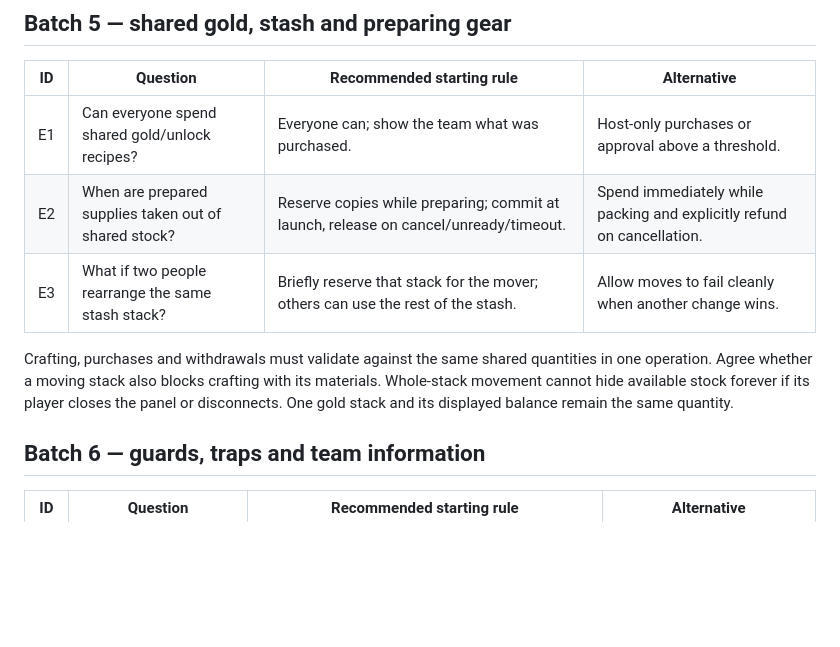
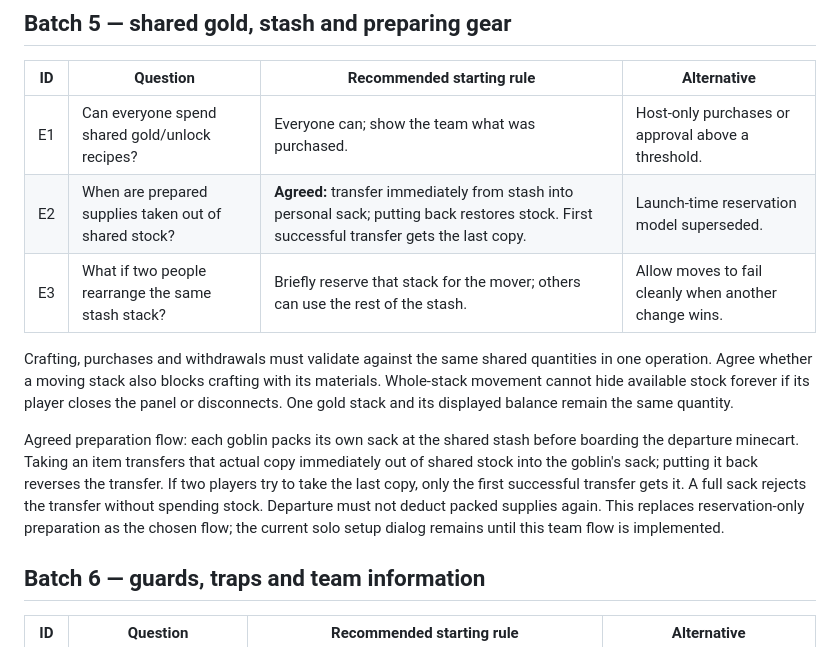
Before and after one commit to Millstreamu/Green-Team, a Markdown page: docs/multiplayer-review.md, the part around the change. Rendered like a GitHub page; blank space fills up the shorter version.

```diff
--- a/docs/multiplayer-review.md
+++ b/docs/multiplayer-review.md
@@ -89,10 +89,12 @@ Engineering default to verify rather than ask as a game preference: two simultan
 | ID | Question | Recommended starting rule | Alternative |
 |---|---|---|---|
 | E1 | Can everyone spend shared gold/unlock recipes? | Everyone can; show the team what was purchased. | Host-only purchases or approval above a threshold. |
-| E2 | When are prepared supplies taken out of shared stock? | Reserve copies while preparing; commit at launch, release on cancel/unready/timeout. | Spend immediately while packing and explicitly refund on cancellation. |
+| E2 | When are prepared supplies taken out of shared stock? | **Agreed:** transfer immediately from stash into personal sack; putting back restores stock. First successful transfer gets the last copy. | Launch-time reservation model superseded. |
 | E3 | What if two people rearrange the same stash stack? | Briefly reserve that stack for the mover; others can use the rest of the stash. | Allow moves to fail cleanly when another change wins. |
 
 Crafting, purchases and withdrawals must validate against the same shared quantities in one operation. Agree whether a moving stack also blocks crafting with its materials. Whole-stack movement cannot hide available stock forever if its player closes the panel or disconnects. One gold stack and its displayed balance remain the same quantity.
+
+Agreed preparation flow: each goblin packs its own sack at the shared stash before boarding the departure minecart. Taking an item transfers that actual copy immediately out of shared stock into the goblin's sack; putting it back reverses the transfer. If two players try to take the last copy, only the first successful transfer gets it. A full sack rejects the transfer without spending stock. Departure must not deduct packed supplies again. This replaces reservation-only preparation as the chosen flow; the current solo setup dialog remains until this team flow is implemented.
 
 ## Batch 6 — guards, traps and team information
 
```
Also changed, not shown: docs/decisions.md (+5 -0 lines), docs/work-status.md (+5 -0 lines).
